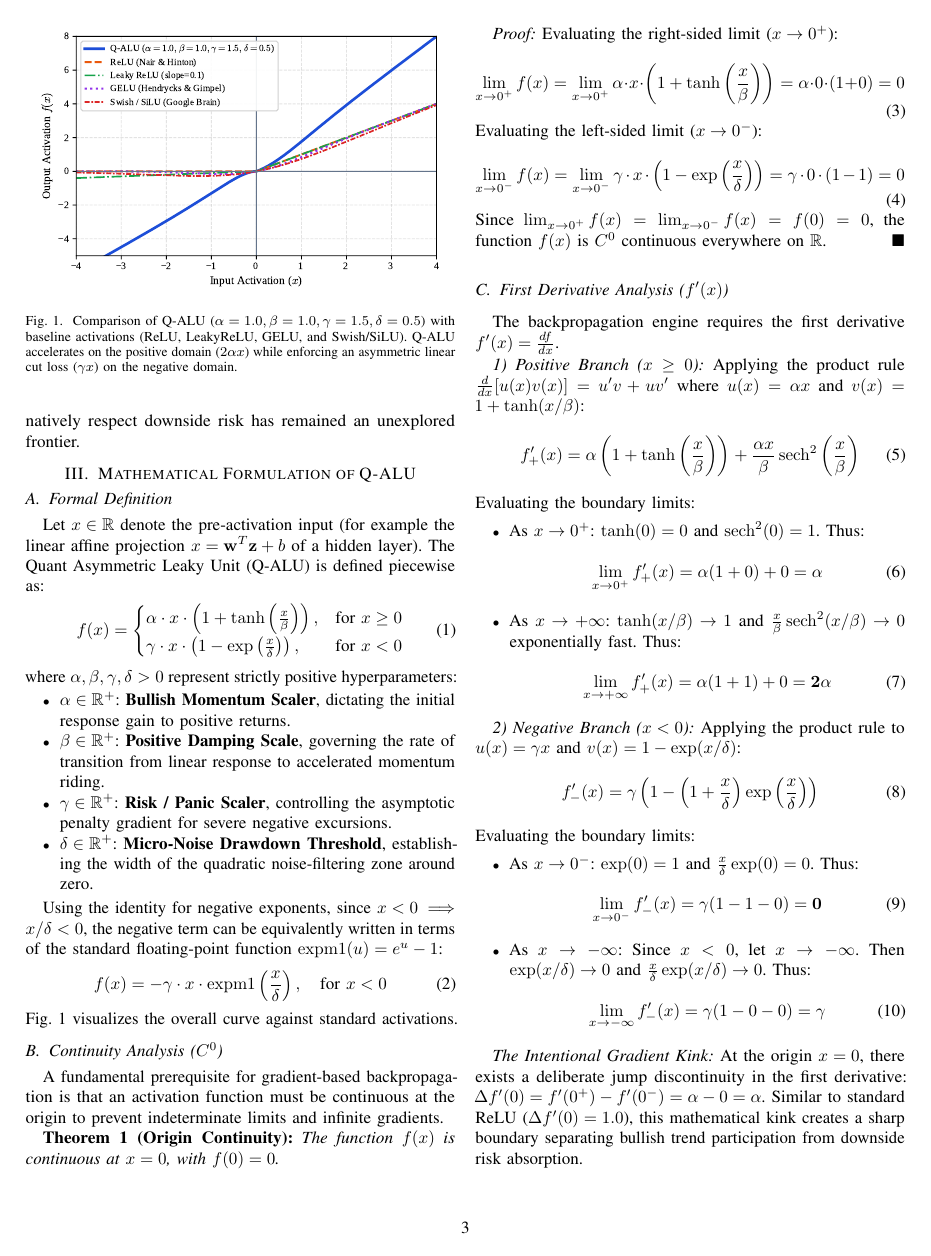
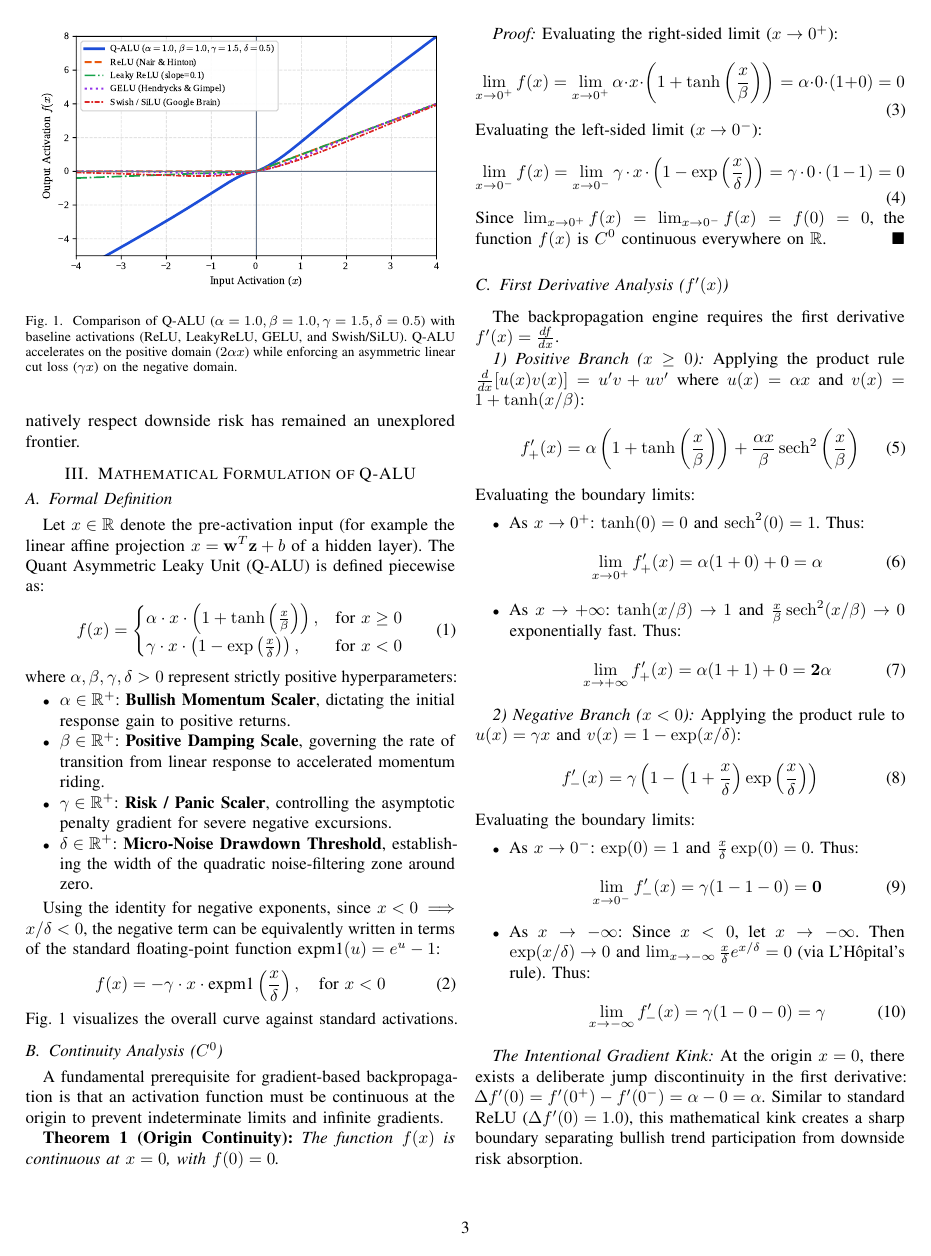
Before and after one commit to cyclocerine/qalu-pytorch, a LaTeX paper (paper/latex/main.tex): page 3 of 8. The pictures show the PDF file paper/latex/main.pdf that the author committed with the source.

Commit message:
docs(paper): fix mathematical typography, rendering artifacts, and explicit limits for camera-ready submission

```diff
--- a/paper/latex/main.tex
+++ b/paper/latex/main.tex
@@ -45,9 +45,9 @@ Despite architectural innovations ranging from Temporal Convolutional Networks (
 \begin{itemize}
     \item \textbf{Rectified Linear Unit (ReLU)} \cite{nair2010rectified}: $f(x) = \max(0, x)$
     \item \textbf{Leaky ReLU} \cite{maas2013rectifier}: $f(x) = \max(\alpha x, x)$
-    \item \textbf{Gaussian Error Linear Unit (GELU)} \cite{hendrycks2016gelu}: $f(x) = x \cdot \Phi(x)$
+    \item \textbf{Gaussian Error Linear Unit (GELU)} \cite{hendrycks2016gelu}: $f(x) = x \cdot \Phi(x) = x \cdot P(X \le x)$
     \item \textbf{Swish / SiLU} \cite{ramachandran2017swish, elfwing2018sigmoid}: $f(x) = x \cdot \sigma(\beta x)$
-    \item \textbf{Mish} \cite{misra2020mish}: $f(x) = x \tanh(\ln(1 + e^x))$
+    \item \textbf{Mish} \cite{misra2020mish}: $f(x) = x \cdot \tanh(\ln(1 + e^x))$
 \end{itemize}
 
 While these functions excel in domains where positive and negative latent features carry symmetric semantic importance, they introduce severe structural pathologies when applied directly to quantitative financial modeling:
@@ -159,7 +159,7 @@ Evaluating the boundary limits:
     \begin{equation}
     \lim_{x \to 0^-} f'_-(x) = \gamma(1 - 1 - 0) = \mathbf{0}
     \end{equation}
-    \item As $x \to -\infty$: Since $x < 0$, let $x \to -\infty$. Then $\exp(x/\delta) \to 0$ and $\frac{x}{\delta}\exp(x/\delta) \to 0$. Thus:
+    \item As $x \to -\infty$: Since $x < 0$, let $x \to -\infty$. Then $\exp(x/\delta) \to 0$ and $\lim_{x \to -\infty} \frac{x}{\delta} e^{x/\delta} = 0$ (via L'H\^opital's rule). Thus:
     \begin{equation}
     \lim_{x \to -\infty} f'_-(x) = \gamma(1 - 0 - 0) = \mathbf{\gamma}
     \end{equation}
```
Also changed, not shown: paper/Q_ALU_Research_Paper.pdf, paper/latex/main.pdf, paper/latex/main.tex (8 more changed lines).
